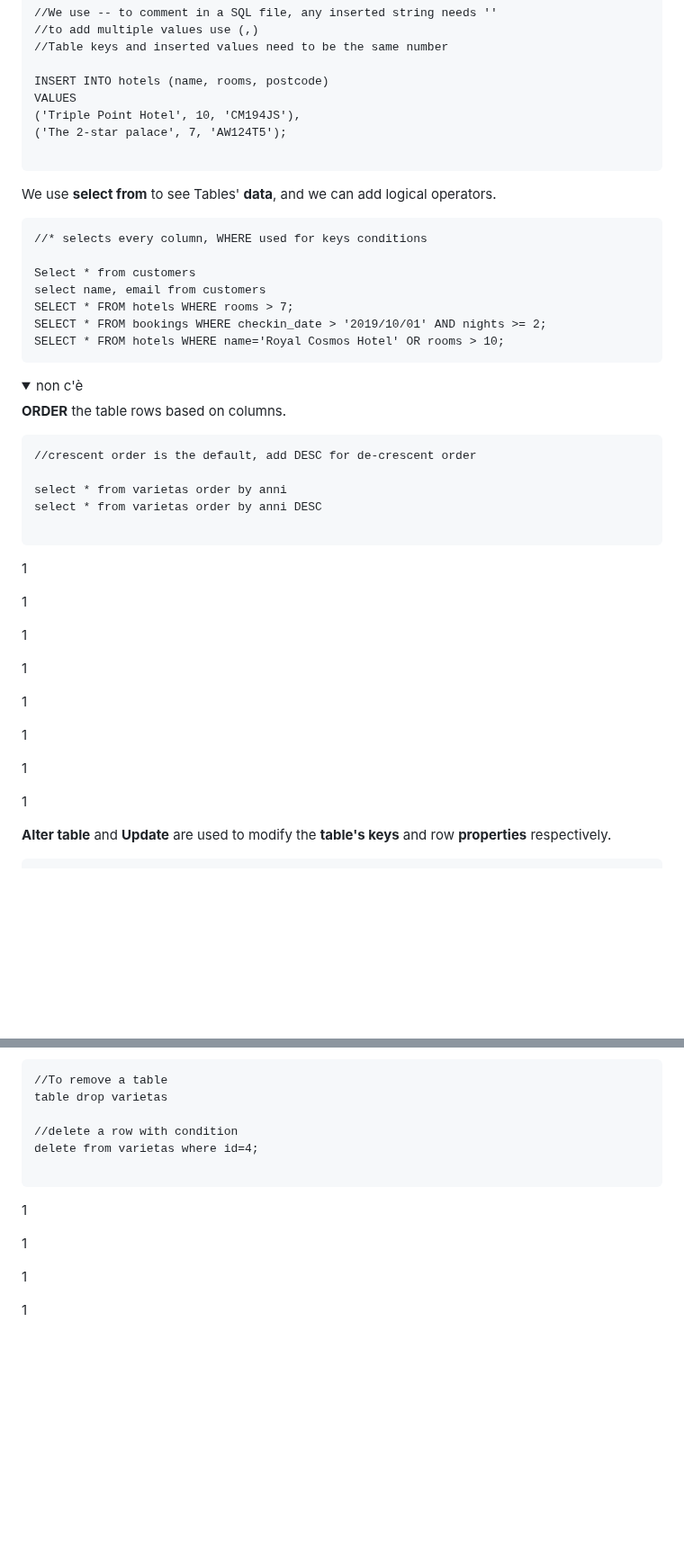
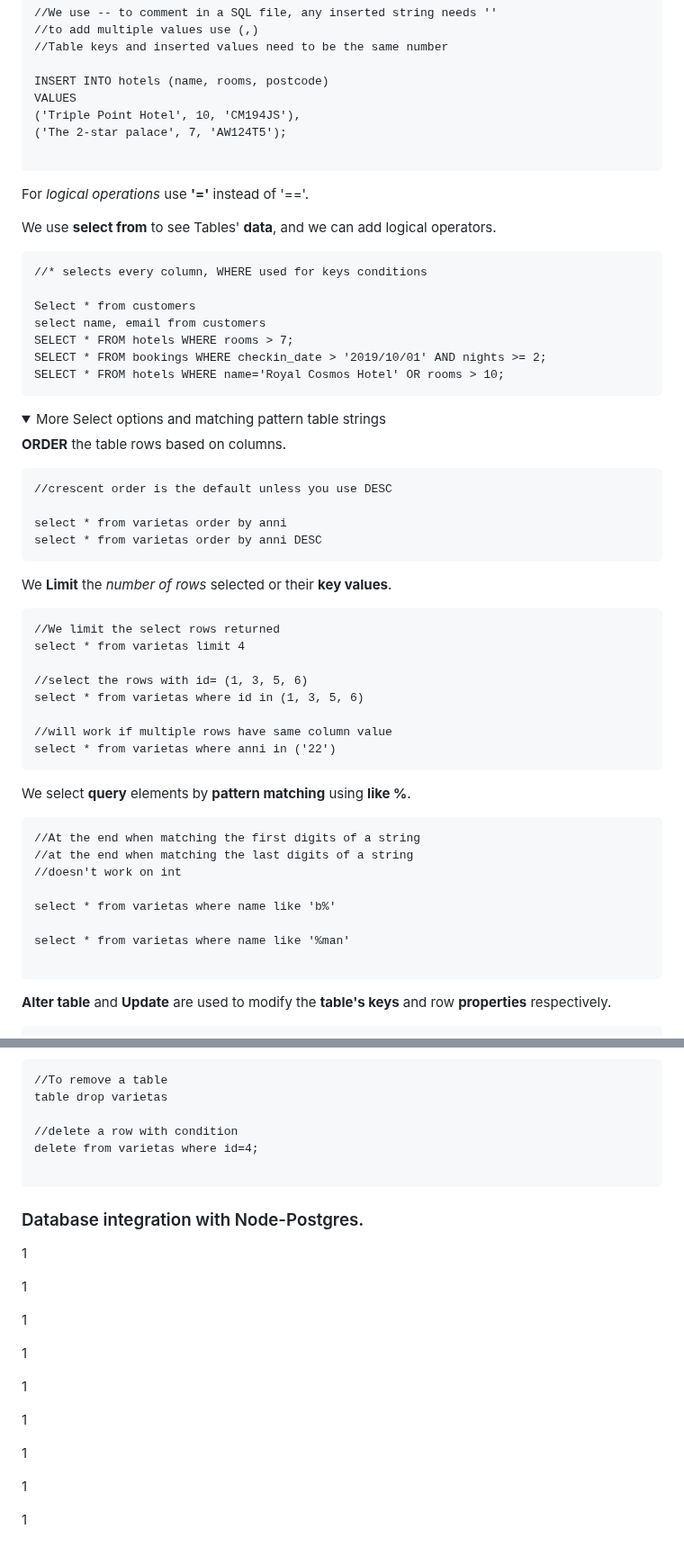
Before and after one commit to Misterlinux/GitBook-experience, a Markdown page: database/database-1.md, 2 parts joined by grey strips. Shown at 90% size. GitHub-like rendering; folded sections open; blank space fills up the shorter version.

Commit message:
GITBOOK-415: change request with no subject merged in GitBook

````diff
--- a/database/database-1.md
+++ b/database/database-1.md
@@ -97,6 +97,8 @@ VALUES
 
 ```
 
+For _logical operations_ use **'='** instead of '=='.
+
 We use **select from** to see Tables' **data**, and we can add logical operators.
 
 ```
@@ -111,33 +113,42 @@ SELECT * FROM hotels WHERE name='Royal Cosmos Hotel' OR rooms > 10;
 
 <details>
 
-<summary>non c'è</summary>
+<summary>More Select options and matching pattern table strings</summary>
 
 **ORDER** the table rows based on columns.
 
 ```
-//crescent order is the default, add DESC for de-crescent order
+//crescent order is the default unless you use DESC
 
 select * from varietas order by anni
 select * from varietas order by anni DESC
+```
+
+We **Limit** the _number of rows_ selected or their **key values**.
 
 ```
+//We limit the select rows returned
+select * from varietas limit 4
 
-1
+//select the rows with id= (1, 3, 5, 6)
+select * from varietas where id in (1, 3, 5, 6)
 
-1
+//will work if multiple rows have same column value
+select * from varietas where anni in ('22')
+```
 
-1
+We select **query** elements by **pattern matching** using **like %**.
 
-1
+```
+//At the end when matching the first digits of a string
+//at the end when matching the last digits of a string
+//doesn't work on int
 
-1
+select * from varietas where name like 'b%'
 
-1
+select * from varietas where name like '%man'
 
-1
-
-1
+```
 
 </details>
 
@@ -215,6 +233,8 @@ delete from varietas where id=4;
 
 ```
 
+### Database integration with Node-Postgres.
+
 1
 
 1
@@ -222,3 +242,13 @@ delete from varietas where id=4;
 1
 
 1
+
+1
+
+1
+
+1
+
+1
+
+1
````
Also changed, not shown: other parts of database/database-1.md (+8 -1 lines).
